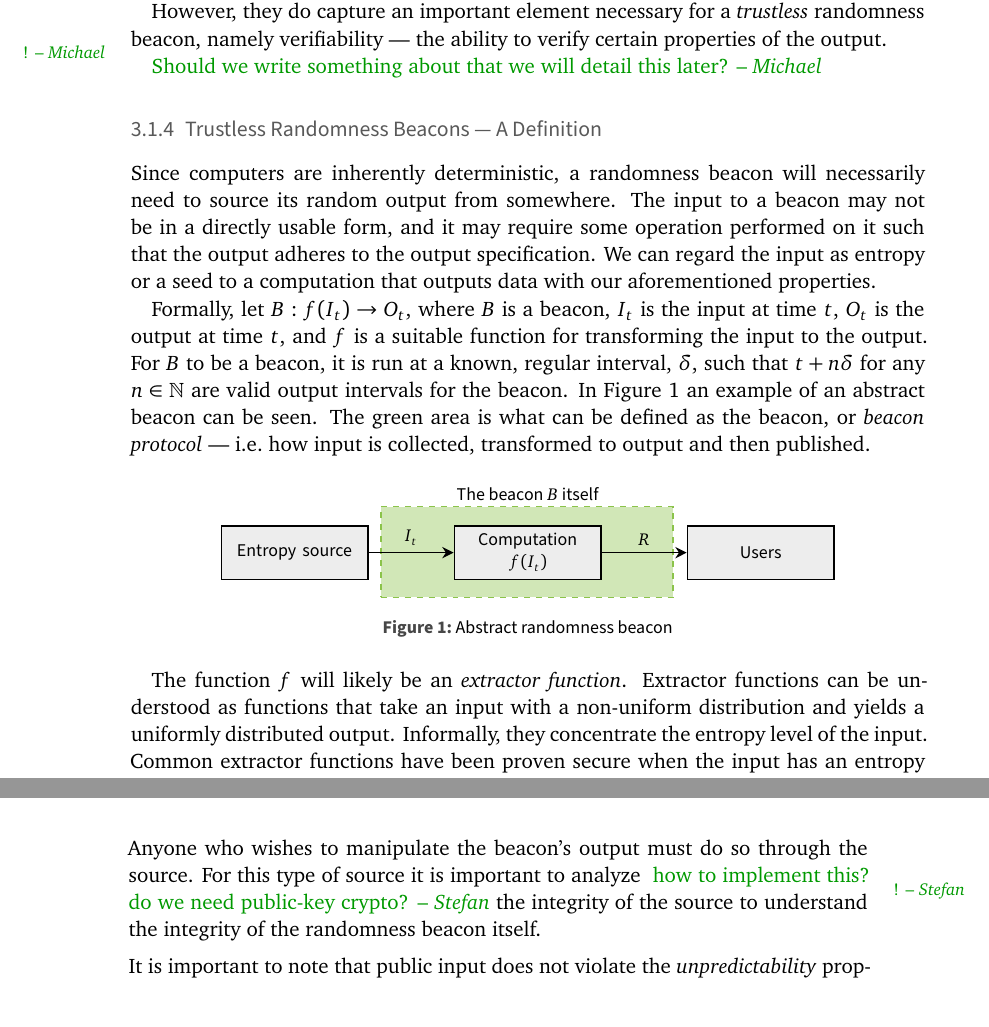
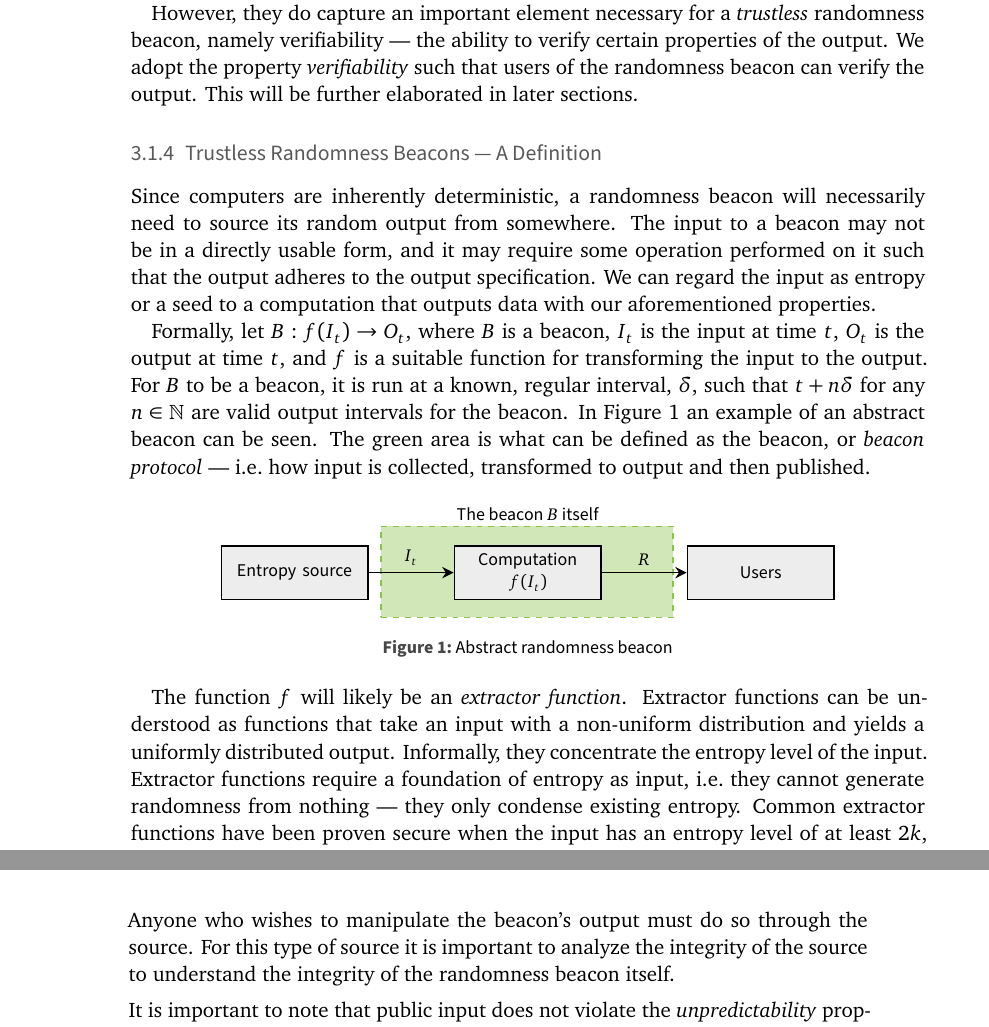
Before and after one commit to randomchain/beacon-taxonomy-paper, a LaTeX paper (main.tex, which reads content/beacons/definition/randomness_beacon_properties.tex, content/beacons/variations/attributes.tex): two parts of pages 9 and 12 of 26, joined at a grey line, cut so that both start at the same text. Compiled offline with XeLaTeX; TikZ figures are drawn from their code, not taken from saved files.

Commit message:
first fixes

```diff
--- a/content/beacons/definition/randomness_beacon_properties.tex
+++ b/content/beacons/definition/randomness_beacon_properties.tex
@@ -59,8 +59,7 @@ Similarly, to our properties, they define unpredictable and unbiased, and also r
 Their beacon definition is tailored to describe their solution, and as such is not general enough to allow us to borrow it\footnote{Specifically, they require the input to be unknown before time $t$, and they require that any user can compute the output after time $t$ --- two things that are not necessarily required.}.
 
 However, they do capture an important element necessary for a \emph{trustless} randomness beacon, namely verifiability --- the ability to verify certain properties of the output.
-
-\mtjnote{Should we write something about that we will detail this later?}
+We adopt the property \emph{verifiability} such that users of the randomness beacon can verify the output. This will be further elaborated in later sections.
 
 \subsubsection{Trustless Randomness Beacons --- A Definition}
 Since computers are inherently deterministic, a randomness beacon will necessarily need to source its random output from somewhere.
@@ -78,4 +77,5 @@ The green area is what can be defined as the beacon, or \emph{beacon protocol} -
 The function $f$ will likely be an \emph{extractor function}.
 Extractor functions can be understood as functions that take an input with a non-uniform distribution and yields a uniformly distributed output.
 Informally, they concentrate the entropy level of the input.
+Extractor functions require a foundation of entropy as input, i.e.\ they cannot generate randomness from nothing --- they only condense existing entropy.
 Common extractor functions have been proven secure when the input has an entropy level of at least $2k$, where $k$ is the number of bits in the output~\cite{dodis2004randomness}.
--- a/content/beacons/variations/attributes.tex
+++ b/content/beacons/variations/attributes.tex
@@ -41,7 +41,7 @@ The following describe different ways for a randomness beacon to source the inpu
         These sources can for example be the bitcoin blockchain~\cite{bonneau2015bitcoin, bentov2016bitcoin}, financial data~\cite{clark2010use}, or national lottery results.
 
         Anyone who wishes to manipulate the beacon's output must do so through the source.
-        For this type of source it is important to analyze \stefan{how to implement this? do we need public-key crypto?} the integrity of the source to understand the integrity of the randomness beacon itself.
+        For this type of source it is important to analyze the integrity of the source to understand the integrity of the randomness beacon itself.
 
         It is important to note that public input does not violate the \emph{unpredictability} property of the beacon, since the time advantage an adversary has over other users is negligible regardless of computing resources.
         Furthermore, any user of the beacon will be able to \emph{verify} that the input has been used to generate the outcome.
```
Also changed, not shown: content/beacons/definition/randomness_beacon_properties.tex (1 more changed lines), content/beacons/variations/attributes.tex (4 more changed lines).
